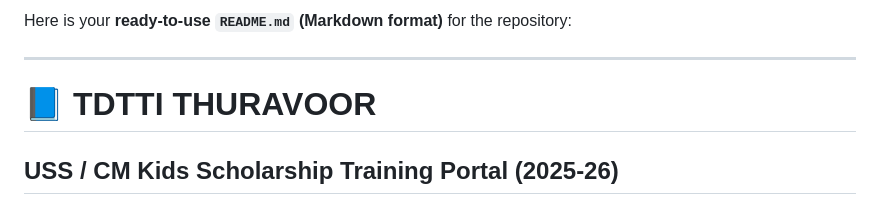
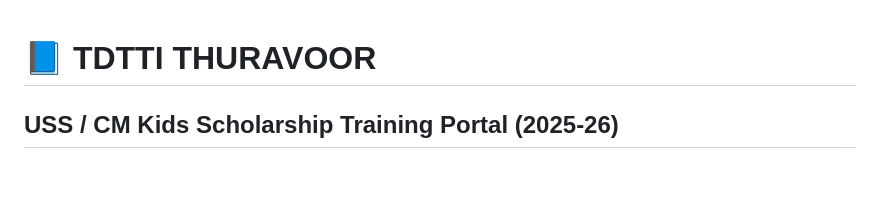
Before and after one commit to tdtti/USS-SCHOLRS-2025-26, a Markdown page: README.md, the part around the change. GitHub-like rendering; blank space fills up the shorter version.

```diff
--- a/README.md
+++ b/README.md
@@ -1,7 +1,3 @@
-Here is your **ready-to-use `README.md` (Markdown format)** for the repository:
-
----
-
 # 📘 TDTTI THURAVOOR
 
 ## USS / CM Kids Scholarship Training Portal (2025-26)
```
